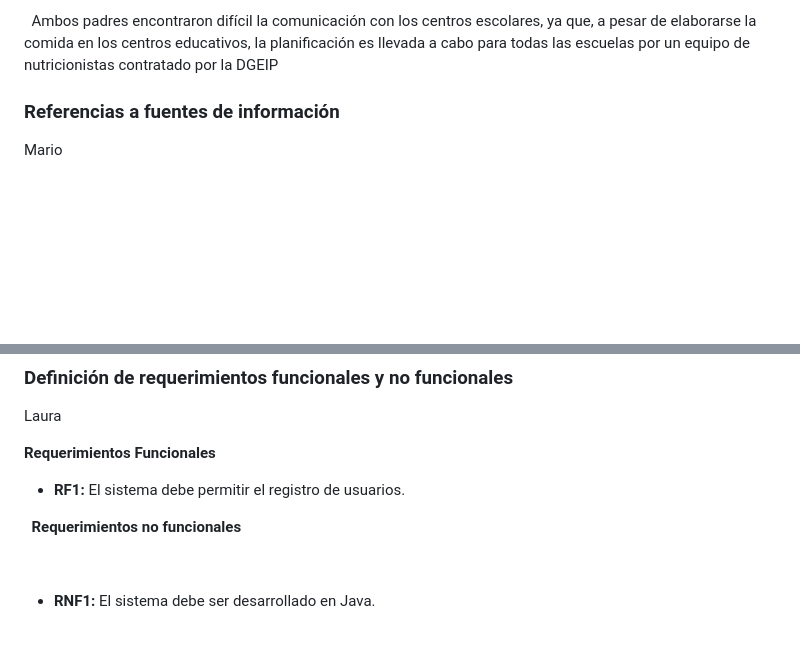
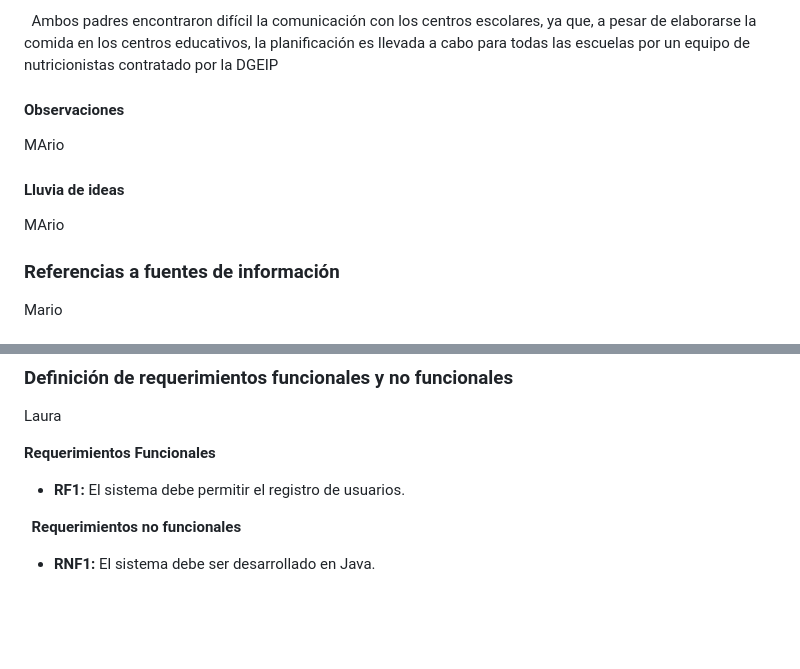
Before and after one commit to ORT-FIS-2022S2/Obligatorio1-Collazo-Ricca-Salgado, a Markdown page: README.md, 2 parts joined by grey strips. Rendered like a GitHub page; blank space fills up the shorter version.

```diff
--- a/README.md
+++ b/README.md
@@ -129,6 +129,11 @@ Por otro lado, se aprendio que la Dirección General de Educación Inicial y Pri
 &nbsp;
 Ambos padres encontraron difícil la comunicación con los centros escolares, ya que, a pesar de elaborarse la comida en los centros educativos, la planificación es llevada a cabo para todas las escuelas por un equipo de nutricionistas contratado por la DGEIP
 
+#### Observaciones
+MArio
+
+#### Lluvia de ideas
+MArio
 
 ### Referencias a fuentes de información
 Mario
@@ -150,8 +155,6 @@ Laura
 &nbsp;
 **Requerimientos no funcionales**
 
-
-&nbsp;
 *  **RNF1:** El sistema debe ser desarrollado en Java.
 
 
```
Also changed, not shown: other parts of README.md (+1 -1 lines).
